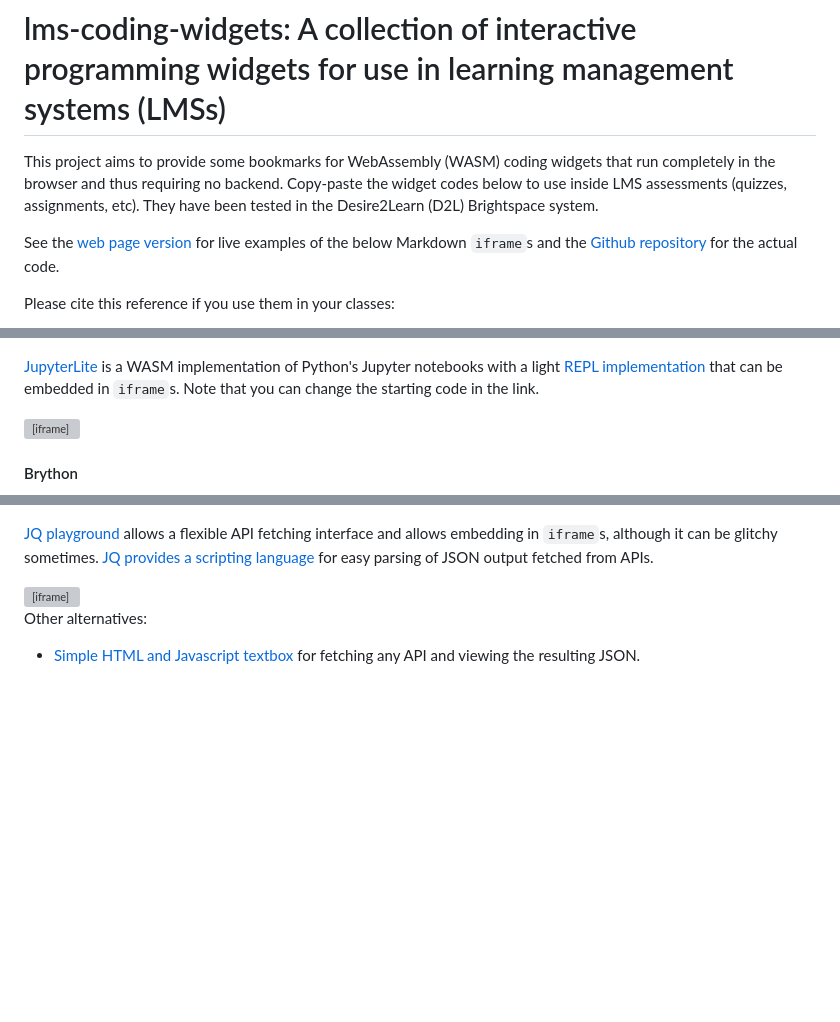
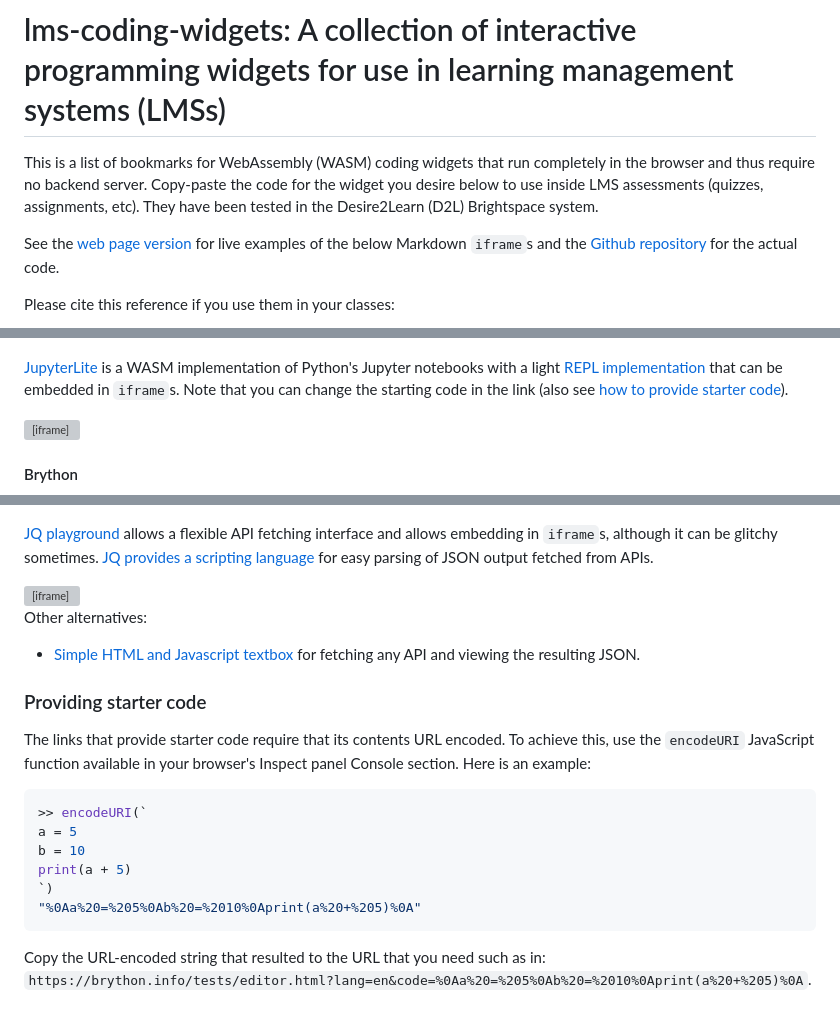
Before and after one commit to cengique/lms-coding-widgets, a Markdown page: README.md, 3 parts joined by grey strips. Rendered like a GitHub page; blank space fills up the shorter version; grey boxes are pictures that could not be loaded.

Commit message:
starter code example

````diff
--- a/README.md
+++ b/README.md
@@ -1,7 +1,7 @@
 
 # lms-coding-widgets: A collection of interactive programming widgets for use in learning management systems (LMSs)
 
-This project aims to provide some bookmarks for WebAssembly (WASM) coding widgets that run completely in the browser and thus requiring no backend. Copy-paste the widget codes below to use inside LMS assessments (quizzes, assignments, etc). They have been tested in the Desire2Learn (D2L) Brightspace system.
+This is a list of bookmarks for WebAssembly (WASM) coding widgets that run completely in the browser and thus require no backend server. Copy-paste the code for the widget you desire below to use inside LMS assessments (quizzes, assignments, etc). They have been tested in the Desire2Learn (D2L) Brightspace system.
 
 See the [web page version](https://cengique.github.io/lms-coding-widgets/) for live examples of the below Markdown `iframe`s and the [Github repository](https://github.com/cengique/lms-coding-widgets) for the actual code.
 
@@ -84,7 +85,7 @@ Other alternatives:
 
 ![](images/Screenshot_jupyterlite.png)
 
-[JupyterLite](https://jupyterlite.github.io) is a WASM implementation of Python's Jupyter notebooks with a light [REPL implementation](https://jupyterlite.github.io/demo/repl/index.html) that can be embedded in `iframe`s. Note that you can change the starting code in the link.
+[JupyterLite](https://jupyterlite.github.io) is a WASM implementation of Python's Jupyter notebooks with a light [REPL implementation](https://jupyterlite.github.io/demo/repl/index.html) that can be embedded in `iframe`s. Note that you can change the starting code in the link (also see [how to provide starter code](#providing-starter-code)).
 
 <iframe src="https://jupyterlite.github.io/demo/repl/index.html?kernel=python&amp;toolbar=1&amp;code=..." width="800px" height="600px"></iframe>
 
@@ -106,3 +107,18 @@ Other alternatives:
 
 Other alternatives:
 - [Simple HTML and Javascript textbox](tools/fetchapi.html) for fetching any API and viewing the resulting JSON.
+
+### Providing starter code
+
+The links that provide starter code require that its contents URL encoded. To achieve this, use the `encodeURI` JavaScript function available in your browser's Inspect panel Console section. Here is an example:
+
+```javascript
+>> encodeURI(`
+a = 5
+b = 10
+print(a + 5)
+`)
+"%0Aa%20=%205%0Ab%20=%2010%0Aprint(a%20+%205)%0A"
+```
+
+Copy the URL-encoded string that resulted to the URL that you need such as in: `https://brython.info/tests/editor.html?lang=en&code=%0Aa%20=%205%0Ab%20=%2010%0Aprint(a%20+%205)%0A`.
````
Also changed, not shown: other parts of README.md (+2 -1 lines).
